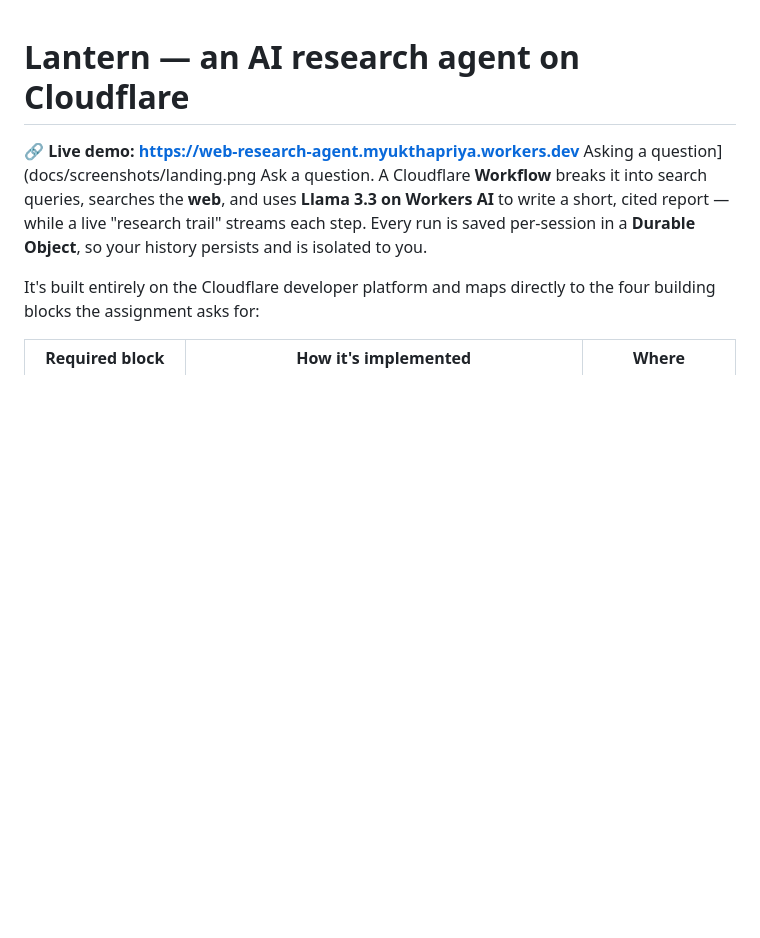
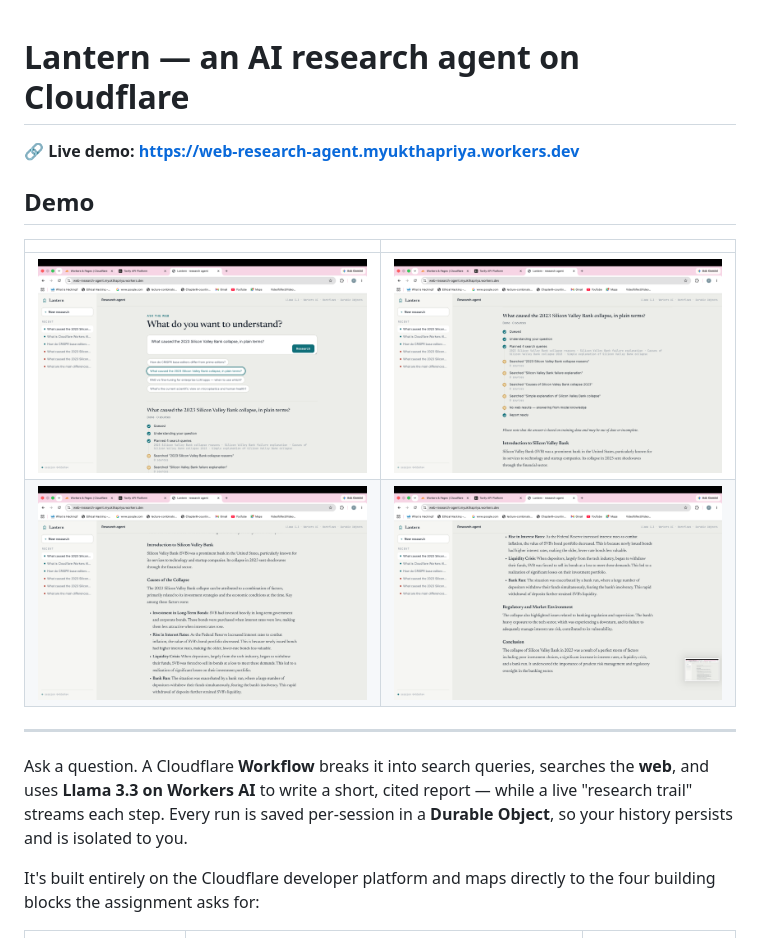
Before and after one commit to yukthapriya/web-research-agent, a Markdown page: README.md, the part around the change. Drawn GitHub-style; blank space fills up the shorter version.

Commit message:
Update README with demo images and fix link
Fix broken link and update demo section with images.

```diff
--- a/README.md
+++ b/README.md
@@ -1,7 +1,17 @@
 # Lantern — an AI research agent on Cloudflare
 
 **🔗 Live demo: https://web-research-agent.myukthapriya.workers.dev**
-Asking a question](docs/screenshots/landing.png
+
+
+## Demo
+
+| | |
+|---|---|
+| ![Asking a question](docs/screenshots/landing.png) | ![Examples to try](docs/screenshots/landing2.png) |
+| ![Live research trail](docs/screenshots/trail.png) | ![Cited report with sources](docs/screenshots/report.png) |
+
+---
+
 Ask a question. A Cloudflare **Workflow** breaks it into search queries, searches
 the **web**, and uses **Llama 3.3 on Workers AI** to write a short, cited report —
 while a live "research trail" streams each step. Every run is saved per‑session in
```
